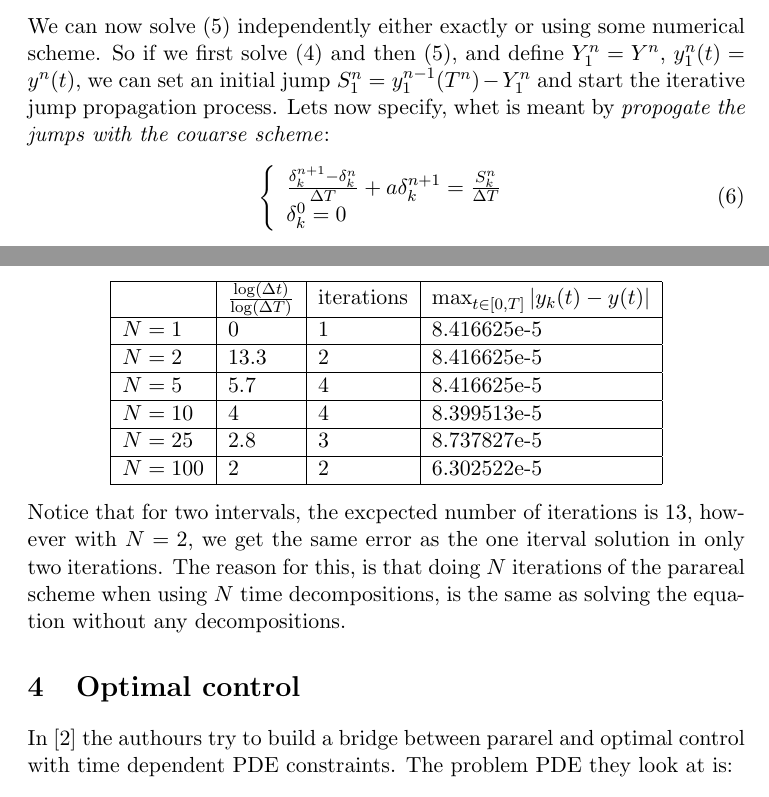
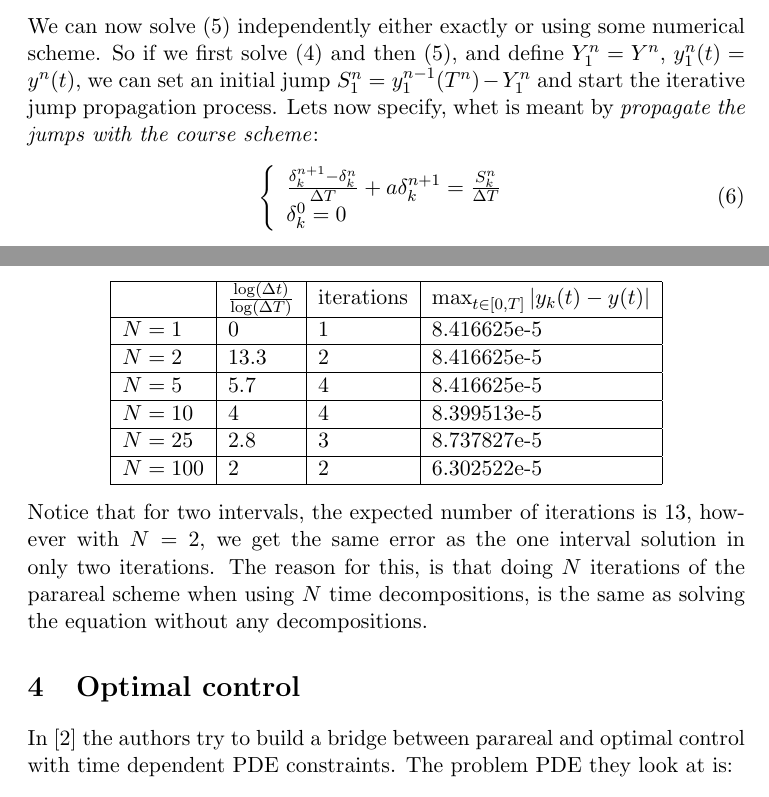
Before and after one commit to andrthu/mek4250, a LaTeX document (adjoint/report/draft/parareal/parareal_article.tex): two parts of pages 2 and 3 of 6, joined at a grey line, cut so that both start at the same text. Compiled offline with pdfLaTeX.

Commit message:
corrected some mistakes

```diff
--- a/adjoint/report/draft/parareal/parareal_article.tex
+++ b/adjoint/report/draft/parareal/parareal_article.tex
@@ -82,7 +82,7 @@ Notice that the interval $I$, is discretized using the same time difference as t
 	\end{array}
 \right. \label{interval_eqs}
 \end{align}
-We can now solve (\ref{interval_eqs}) independently either exactly or using some numerical scheme. So if we first solve (\ref{couarse_euler}) and then (\ref{interval_eqs}), and define $Y_1^n=Y^n$, $y_1^n(t)=y^n(t)$, we can set an initial jump $S_1^n=y_1^{n-1}(T^n)-Y_1^n$ and start the iterative jump propagation process. Lets now specify, whet is meant by \textit{propogate the jumps with the couarse scheme}:
+We can now solve (\ref{interval_eqs}) independently either exactly or using some numerical scheme. So if we first solve (\ref{couarse_euler}) and then (\ref{interval_eqs}), and define $Y_1^n=Y^n$, $y_1^n(t)=y^n(t)$, we can set an initial jump $S_1^n=y_1^{n-1}(T^n)-Y_1^n$ and start the iterative jump propagation process. Lets now specify, whet is meant by \textit{propagate the jumps with the course scheme}:
 \begin{align}
 \left\{
      \begin{array}{lr}
@@ -124,9 +124,9 @@ To illustrate this lets try to solve a version of (\ref{ODE_eks}) using an impli
     $N=100$ &2&2&	6.302522e-5\\ \hline
     \end{tabular}
 \end{center}
-Notice that for two intervals, the excpected number of iterations is $13$, however with $N=2$, we get the same error as the one iterval solution in only two iterations. The reason for this, is that doing $N$ iterations of the parareal scheme when using $N$ time decompositions, is the same as solving the equation without any decompositions.
+Notice that for two intervals, the expected number of iterations is $13$, however with $N=2$, we get the same error as the one interval solution in only two iterations. The reason for this, is that doing $N$ iterations of the parareal scheme when using $N$ time decompositions, is the same as solving the equation without any decompositions.
 \section{Optimal control}
-In \cite{maday2002parareal} the authours try to build a bridge between pararel and optimal control with time dependent PDE constraints. The problem PDE they look at is:
+In \cite{maday2002parareal} the authors try to build a bridge between parareal and optimal control with time dependent PDE constraints. The problem PDE they look at is:
 \begin{align}
 \left\{
      \begin{array}{lr}
```
Also changed, not shown: 1 other file.
